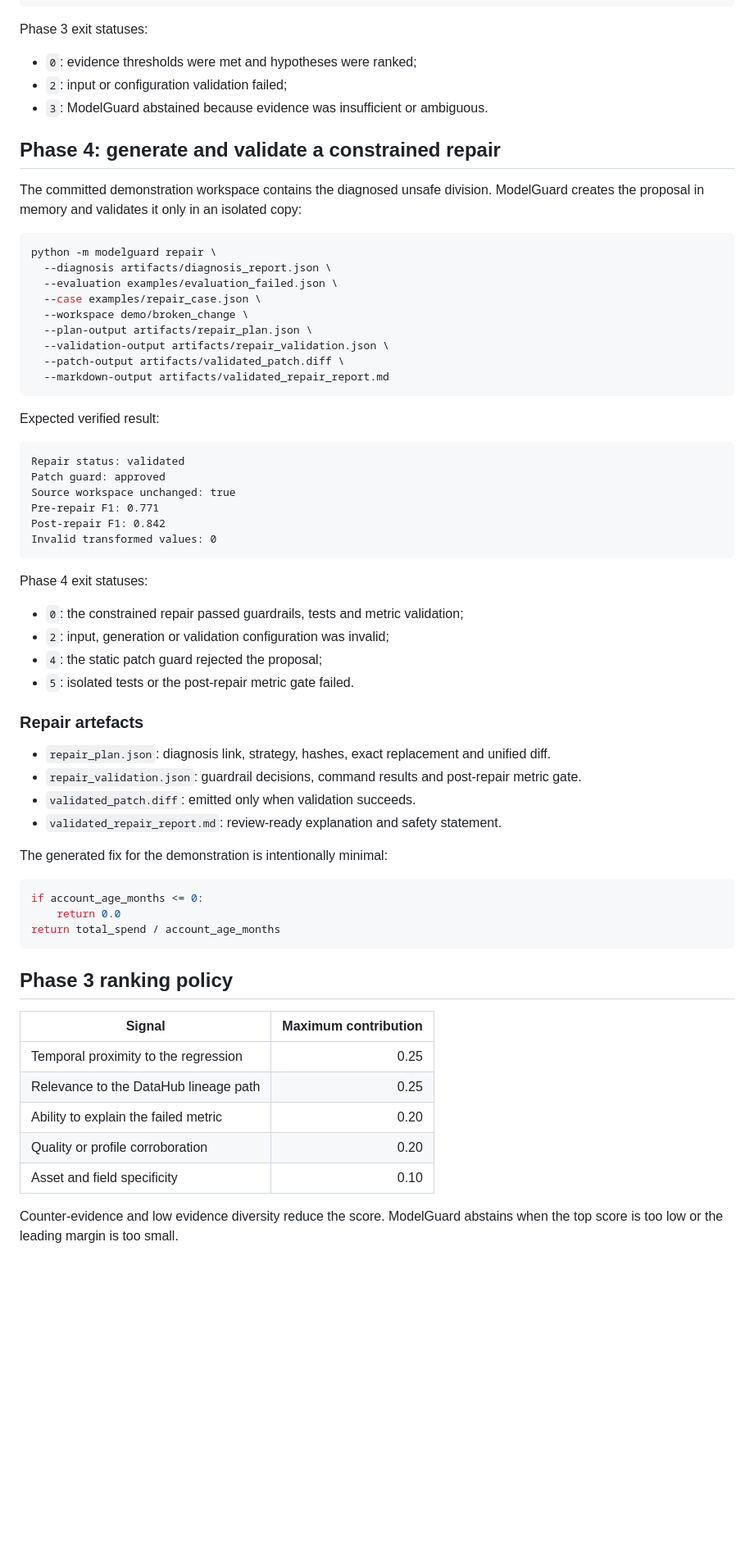
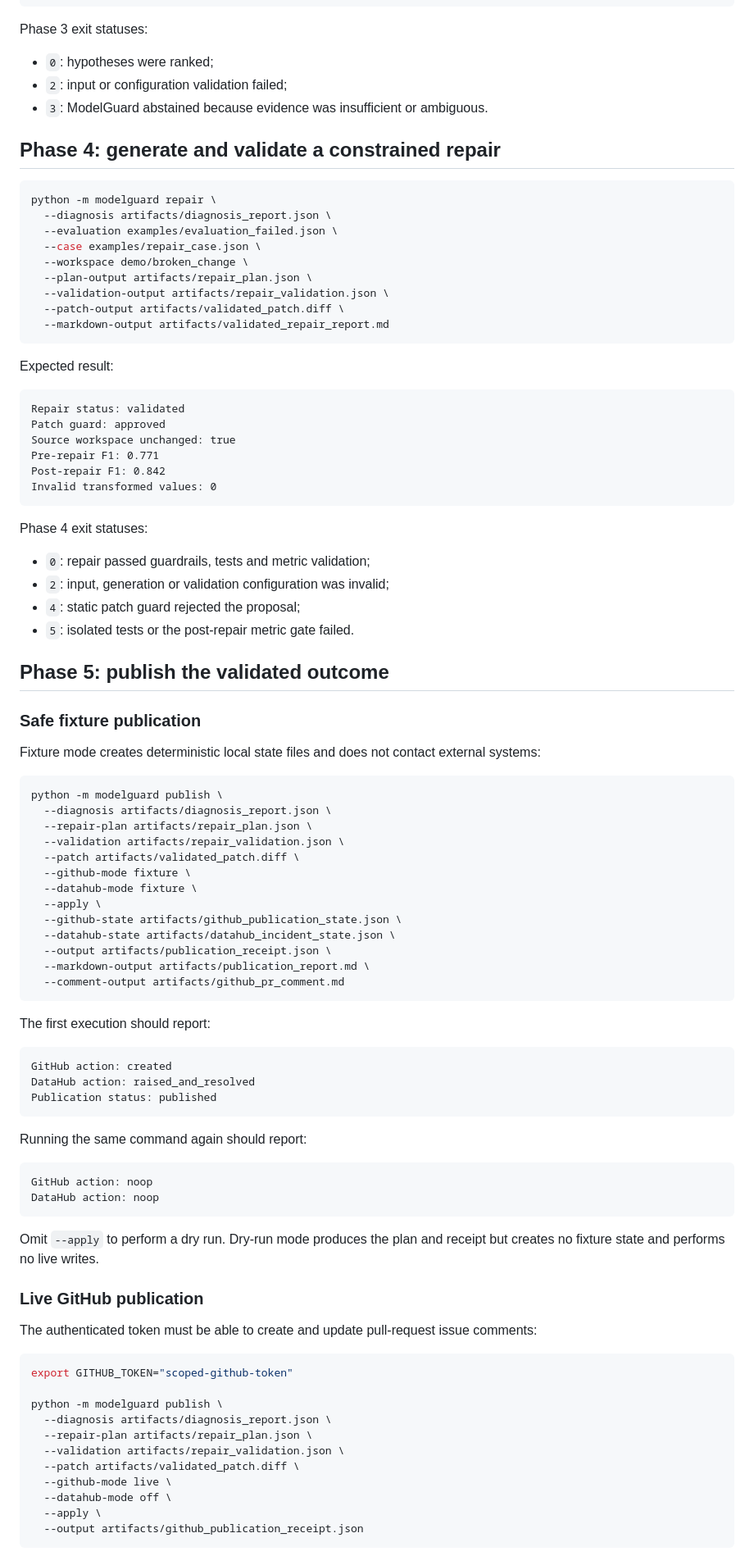
Before and after one commit to buriro-ezekia/modelguard-datahub, a Markdown page: README.md, the part around one of its changes. Shown at 82% size. Drawn GitHub-style; blank space fills up the shorter version.

Commit message:
Document Phase 5 publication workflow

````diff
--- a/README.md
+++ b/README.md
@@ -123,13 +122,11 @@ Affected fields: monthly_spend, account_age_months, total_spend
 
 Phase 3 exit statuses:
 
-- `0`: evidence thresholds were met and hypotheses were ranked;
+- `0`: hypotheses were ranked;
 - `2`: input or configuration validation failed;
 - `3`: ModelGuard abstained because evidence was insufficient or ambiguous.
 
 ## Phase 4: generate and validate a constrained repair
-
-The committed demonstration workspace contains the diagnosed unsafe division. ModelGuard creates the proposal in memory and validates it only in an isolated copy:
 
 ```bash
 python -m modelguard repair \
@@ -143,7 +140,7 @@ python -m modelguard repair \
   --markdown-output artifacts/validated_repair_report.md
 ```
 
-Expected verified result:
+Expected result:
 
 ```text
 Repair status: validated
@@ -156,34 +153,65 @@ Invalid transformed values: 0
 
 Phase 4 exit statuses:
 
-- `0`: the constrained repair passed guardrails, tests and metric validation;
+- `0`: repair passed guardrails, tests and metric validation;
 - `2`: input, generation or validation configuration was invalid;
-- `4`: the static patch guard rejected the proposal;
+- `4`: static patch guard rejected the proposal;
 - `5`: isolated tests or the post-repair metric gate failed.
 
-### Repair artefacts
+## Phase 5: publish the validated outcome
 
-- `repair_plan.json`: diagnosis link, strategy, hashes, exact replacement and unified diff.
-- `repair_validation.json`: guardrail decisions, command results and post-repair metric gate.
-- `validated_patch.diff`: emitted only when validation succeeds.
-- `validated_repair_report.md`: review-ready explanation and safety statement.
+### Safe fixture publication
 
-The generated fix for the demonstration is intentionally minimal:
+Fixture mode creates deterministic local state files and does not contact external systems:
 
-```python
-if account_age_months <= 0:
-    return 0.0
-return total_spend / account_age_months
+```bash
+python -m modelguard publish \
+  --diagnosis artifacts/diagnosis_report.json \
+  --repair-plan artifacts/repair_plan.json \
+  --validation artifacts/repair_validation.json \
+  --patch artifacts/validated_patch.diff \
+  --github-mode fixture \
+  --datahub-mode fixture \
+  --apply \
+  --github-state artifacts/github_publication_state.json \
+  --datahub-state artifacts/datahub_incident_state.json \
+  --output artifacts/publication_receipt.json \
+  --markdown-output artifacts/publication_report.md \
+  --comment-output artifacts/github_pr_comment.md
 ```
 
-## Phase 3 ranking policy
+The first execution should report:
 
-| Signal | Maximum contribution |
-|---|---:|
-| Temporal proximity to the regression | 0.25 |
-| Relevance to the DataHub lineage path | 0.25 |
-| Ability to explain the failed metric | 0.20 |
-| Quality or profile corroboration | 0.20 |
-| Asset and field specificity | 0.10 |
+```text
+GitHub action: created
+DataHub action: raised_and_resolved
+Publication status: published
+```
 
-Counter-evidence and low evidence diversity reduce the score. ModelGuard abstains when the top score is too low or the leading margin is too small.
+Running the same command again should report:
+
+```text
+GitHub action: noop
+DataHub action: noop
+```
+
+Omit `--apply` to perform a dry run. Dry-run mode produces the plan and receipt but creates no fixture state and performs no live writes.
+
+### Live GitHub publication
+
+The authenticated token must be able to create and update pull-request issue comments:
+
+```bash
+export GITHUB_TOKEN="scoped-github-token"
+
+python -m modelguard publish \
+  --diagnosis artifacts/diagnosis_report.json \
+  --repair-plan artifacts/repair_plan.json \
+  --validation artifacts/repair_validation.json \
+  --patch artifacts/validated_patch.diff \
+  --github-mode live \
+  --datahub-mode off \
+  --apply \
+  --output artifacts/github_publication_receipt.json
+```
+
````
Also changed, not shown: other parts of README.md (+61 -44 lines).
